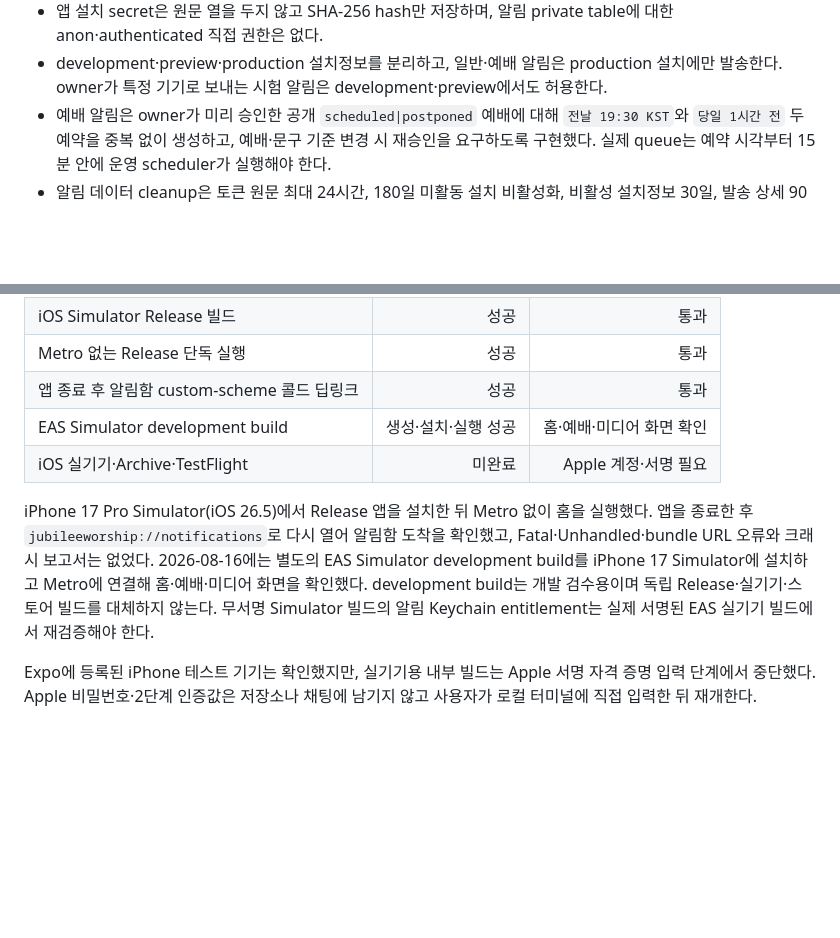
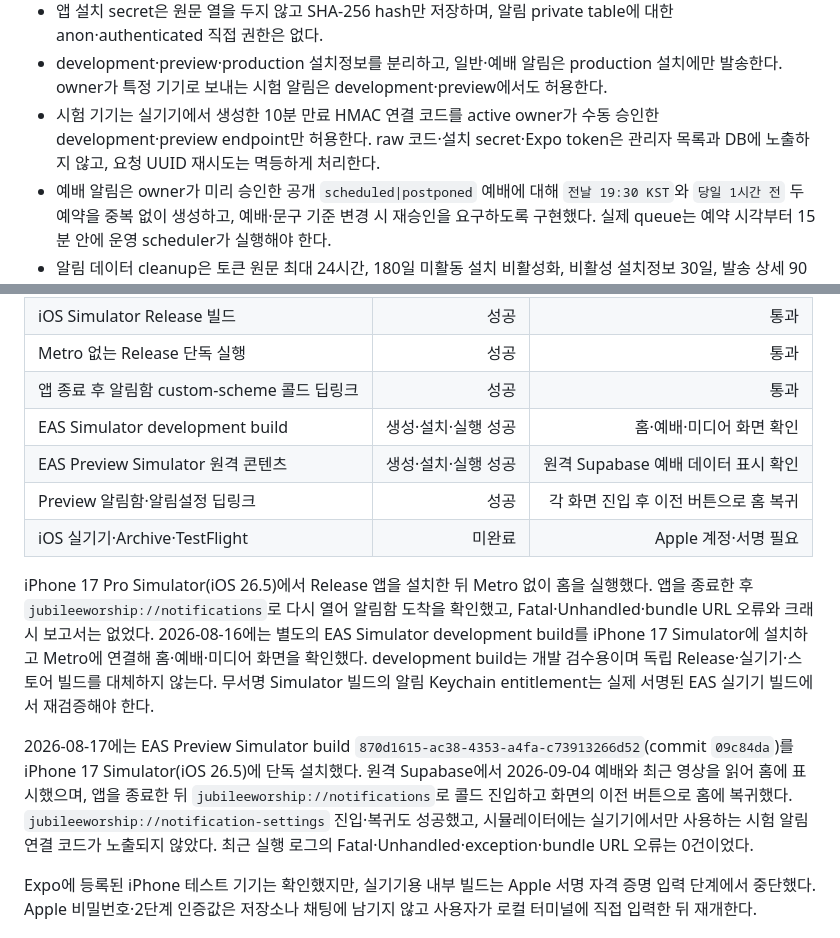
Before and after one commit to ONYUU/jubilee-worship-app, a Markdown page: docs/QA_REPORT.md, 2 parts joined by grey strips. GitHub-like rendering; blank space fills up the shorter version.

```diff
--- a/docs/QA_REPORT.md
+++ b/docs/QA_REPORT.md
@@ -37,6 +37,7 @@ Domain·Web·Mobile 단위 테스트는 합계 131건이며 모두 통과했다.
 - 앱 갤러리는 private `gallery-staging` 경로에서 owner 동의 확인 후 `public-media/app-gallery/`로 옮긴 객체만 공개할 수 있다.
 - 앱 설치 secret은 원문 열을 두지 않고 SHA-256 hash만 저장하며, 알림 private table에 대한 anon·authenticated 직접 권한은 없다.
 - development·preview·production 설치정보를 분리하고, 일반·예배 알림은 production 설치에만 발송한다. owner가 특정 기기로 보내는 시험 알림은 development·preview에서도 허용한다.
+- 시험 기기는 실기기에서 생성한 10분 만료 HMAC 연결 코드를 active owner가 수동 승인한 development·preview endpoint만 허용한다. raw 코드·설치 secret·Expo token은 관리자 목록과 DB에 노출하지 않고, 요청 UUID 재시도는 멱등하게 처리한다.
 - 예배 알림은 owner가 미리 승인한 공개 `scheduled|postponed` 예배에 대해 `전날 19:30 KST`와 `당일 1시간 전` 두 예약을 중복 없이 생성하고, 예배·문구 기준 변경 시 재승인을 요구하도록 구현했다. 실제 queue는 예약 시각부터 15분 안에 운영 scheduler가 실행해야 한다.
 - 알림 데이터 cleanup은 토큰 원문 최대 24시간, 180일 미활동 설치 비활성화, 비활성 설치정보 30일, 발송 상세 90일 기준으로 구현했다. 일일 cron, 멱등 실행, 직접 권한 차단, 경계값 삭제를 로컬 DB에서 검증했고 원격 cron을 활성화했다. 첫 실행 이력과 실제 만료정보 삭제는 아직 확인 전이다.
 
@@ -69,9 +70,13 @@ Domain·Web·Mobile 단위 테스트는 합계 131건이며 모두 통과했다.
 | Metro 없는 Release 단독 실행 | 성공 | 통과 |
 | 앱 종료 후 알림함 custom-scheme 콜드 딥링크 | 성공 | 통과 |
 | EAS Simulator development build | 생성·설치·실행 성공 | 홈·예배·미디어 화면 확인 |
+| EAS Preview Simulator 원격 콘텐츠 | 생성·설치·실행 성공 | 원격 Supabase 예배 데이터 표시 확인 |
+| Preview 알림함·알림설정 딥링크 | 성공 | 각 화면 진입 후 이전 버튼으로 홈 복귀 |
 | iOS 실기기·Archive·TestFlight | 미완료 | Apple 계정·서명 필요 |
 
 iPhone 17 Pro Simulator(iOS 26.5)에서 Release 앱을 설치한 뒤 Metro 없이 홈을 실행했다. 앱을 종료한 후 `jubileeworship://notifications`로 다시 열어 알림함 도착을 확인했고, Fatal·Unhandled·bundle URL 오류와 크래시 보고서는 없었다. 2026-08-16에는 별도의 EAS Simulator development build를 iPhone 17 Simulator에 설치하고 Metro에 연결해 홈·예배·미디어 화면을 확인했다. development build는 개발 검수용이며 독립 Release·실기기·스토어 빌드를 대체하지 않는다. 무서명 Simulator 빌드의 알림 Keychain entitlement는 실제 서명된 EAS 실기기 빌드에서 재검증해야 한다.
+
+2026-08-17에는 EAS Preview Simulator build `870d1615-ac38-4353-a4fa-c73913266d52`(commit `09c84da`)를 iPhone 17 Simulator(iOS 26.5)에 단독 설치했다. 원격 Supabase에서 2026-09-04 예배와 최근 영상을 읽어 홈에 표시했으며, 앱을 종료한 뒤 `jubileeworship://notifications`로 콜드 진입하고 화면의 이전 버튼으로 홈에 복귀했다. `jubileeworship://notification-settings` 진입·복귀도 성공했고, 시뮬레이터에는 실기기에서만 사용하는 시험 알림 연결 코드가 노출되지 않았다. 최근 실행 로그의 Fatal·Unhandled·exception·bundle URL 오류는 0건이었다.
 
 Expo에 등록된 iPhone 테스트 기기는 확인했지만, 실기기용 내부 빌드는 Apple 서명 자격 증명 입력 단계에서 중단했다. Apple 비밀번호·2단계 인증값은 저장소나 채팅에 남기지 않고 사용자가 로컬 터미널에 직접 입력한 뒤 재개한다.
 
```
Also changed, not shown: other parts of docs/QA_REPORT.md (+22 -20 lines).
